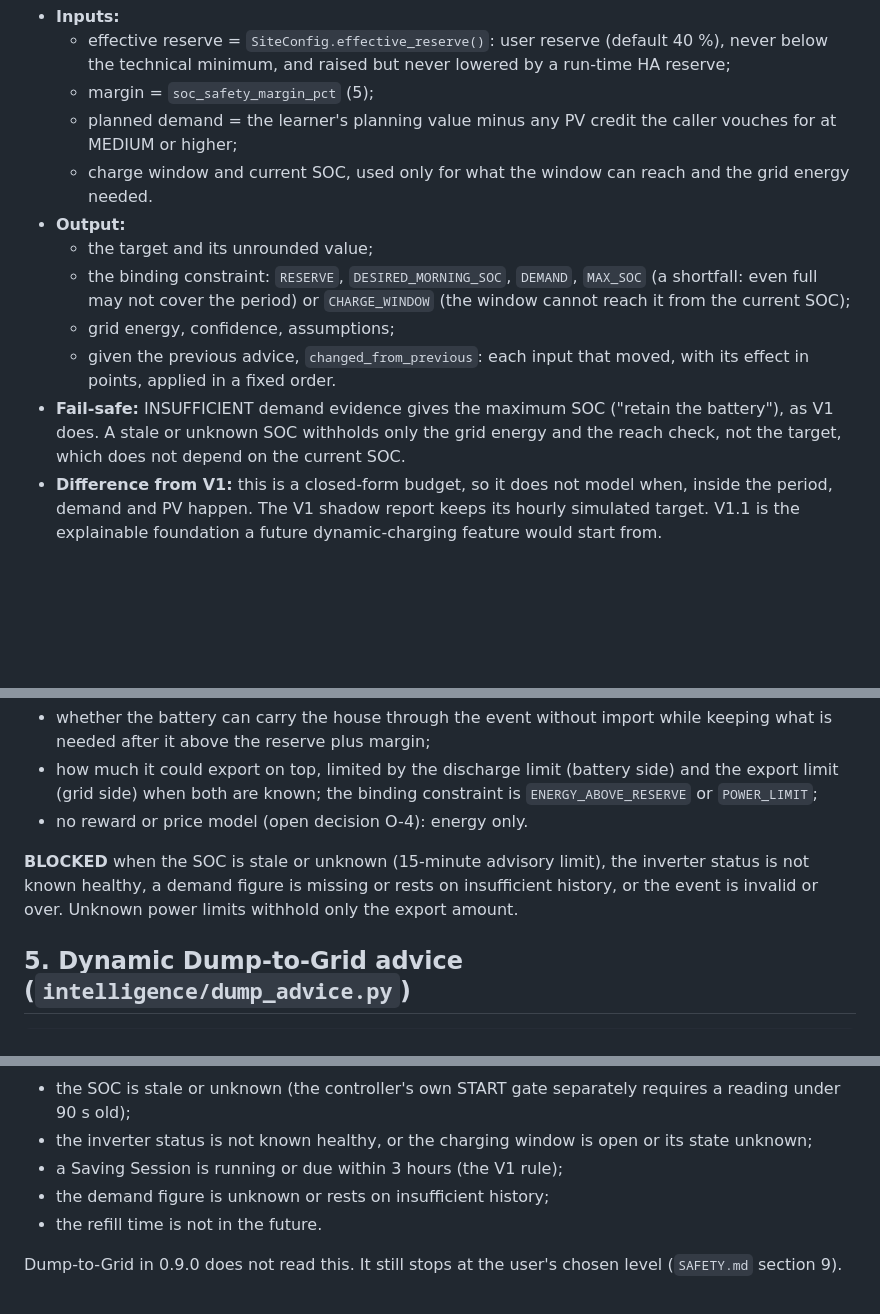
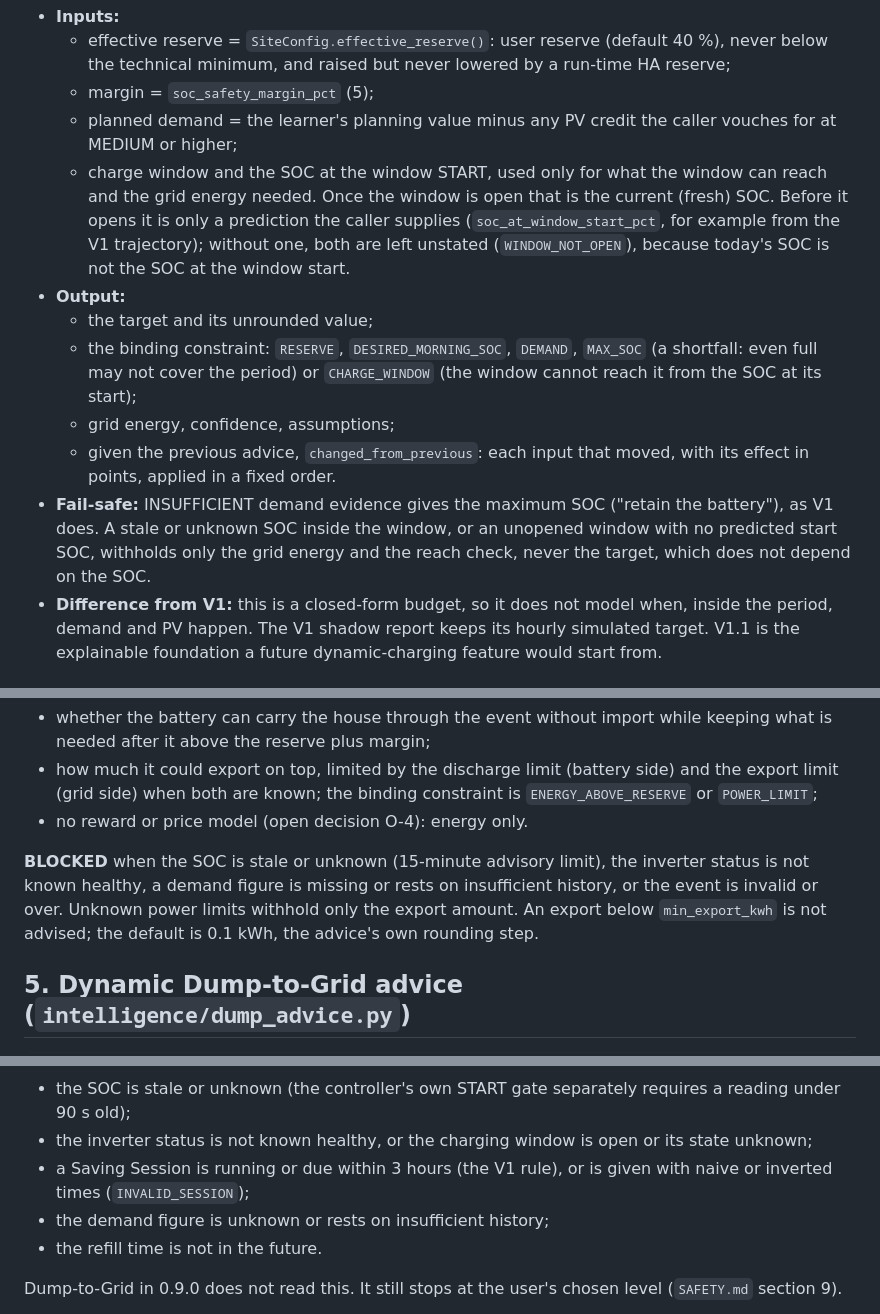
Before and after one commit to StEaLtH666/ECCO-Pro-Public, a Markdown page: docs/intelligence/INTELLIGENCE_V1_1_FOUNDATION.md, 3 parts joined by grey strips. GitHub-like rendering; blank space fills up the shorter version.

```diff
--- a/docs/intelligence/INTELLIGENCE_V1_1_FOUNDATION.md
+++ b/docs/intelligence/INTELLIGENCE_V1_1_FOUNDATION.md
@@ -65,16 +65,20 @@ target = ceil_to_step( max(effective reserve + margin, desired morning SOC) + pl
     minimum, and raised but never lowered by a run-time HA reserve;
   - margin = `soc_safety_margin_pct` (5);
   - planned demand = the learner's planning value minus any PV credit the caller vouches for at MEDIUM or higher;
-  - charge window and current SOC, used only for what the window can reach and the grid energy needed.
+  - charge window and the SOC at the window START, used only for what the window can reach and the grid energy
+    needed. Once the window is open that is the current (fresh) SOC. Before it opens it is only a prediction the caller
+    supplies (`soc_at_window_start_pct`, for example from the V1 trajectory); without one, both are left unstated
+    (`WINDOW_NOT_OPEN`), because today's SOC is not the SOC at the window start.
 - **Output:**
   - the target and its unrounded value;
   - the binding constraint: `RESERVE`, `DESIRED_MORNING_SOC`, `DEMAND`, `MAX_SOC` (a shortfall: even full may not cover
-    the period) or `CHARGE_WINDOW` (the window cannot reach it from the current SOC);
+    the period) or `CHARGE_WINDOW` (the window cannot reach it from the SOC at its start);
   - grid energy, confidence, assumptions;
   - given the previous advice, `changed_from_previous`: each input that moved, with its effect in points, applied in a
     fixed order.
 - **Fail-safe:** INSUFFICIENT demand evidence gives the maximum SOC ("retain the battery"), as V1 does. A stale or
-  unknown SOC withholds only the grid energy and the reach check, not the target, which does not depend on the current SOC.
+  unknown SOC inside the window, or an unopened window with no predicted start SOC, withholds only the grid energy and
+  the reach check, never the target, which does not depend on the SOC.
 - **Difference from V1:** this is a closed-form budget, so it does not model when, inside the period, demand and PV
   happen. The V1 shadow report keeps its hourly simulated target. V1.1 is the explainable foundation a future
   dynamic-charging feature would start from.
@@ -91,7 +95,8 @@ For one event, on planning demand before, during and after it:
 
 **BLOCKED** when the SOC is stale or unknown (15-minute advisory limit), the inverter status is not known healthy, a
 demand figure is missing or rests on insufficient history, or the event is invalid or over. Unknown power limits
-withhold only the export amount.
+withhold only the export amount. An export below `min_export_kwh` is not advised; the default is 0.1 kWh, the advice's
+own rounding step.
 
 ## 5. Dynamic Dump-to-Grid advice (`intelligence/dump_advice.py`)
 
@@ -107,7 +112,7 @@ The answer reports `stop_set_by` (`RESERVE_AND_DEMAND`, `FEATURE_MINIMUM` or `AB
 
 - the SOC is stale or unknown (the controller's own START gate separately requires a reading under 90 s old);
 - the inverter status is not known healthy, or the charging window is open or its state unknown;
-- a Saving Session is running or due within 3 hours (the V1 rule);
+- a Saving Session is running or due within 3 hours (the V1 rule), or is given with naive or inverted times (`INVALID_SESSION`);
 - the demand figure is unknown or rests on insufficient history;
 - the refill time is not in the future.
 
```
Also changed, not shown: docs/architecture/MODULAR_ARCHITECTURE.md (+11 -6 lines).
